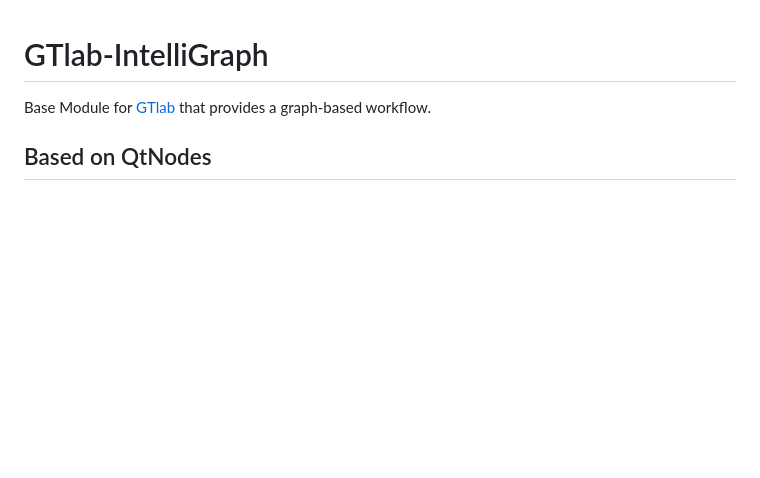
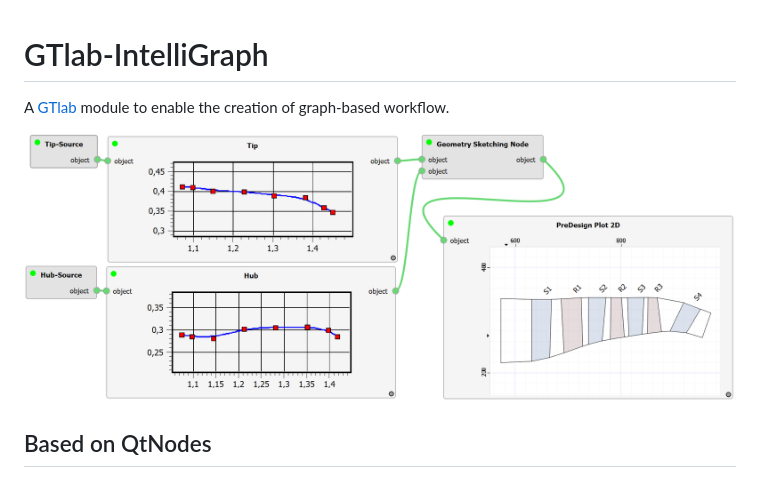
Before and after one commit to dlr-gtlab/intelligraph-module, a Markdown page: README.md, the part around the change. Drawn GitHub-style; pictures changed too: docs/images/intelligraph-teaser.png (added); blank space fills up the shorter version.

Commit message:
Added intelligraph teaser image

```diff
--- a/README.md
+++ b/README.md
@@ -1,6 +1,9 @@
 # GTlab-IntelliGraph
 
-Base Module for [GTlab](https://github.com/dlr-gtlab) that provides a graph-based workflow.
+A [GTlab](https://github.com/dlr-gtlab) module to enable the creation of graph-based workflow.
+
+![Screenshot of a Intelligraph workflow](docs/images/intelligraph-teaser.png)
+
 
 ## Based on QtNodes
 
```
